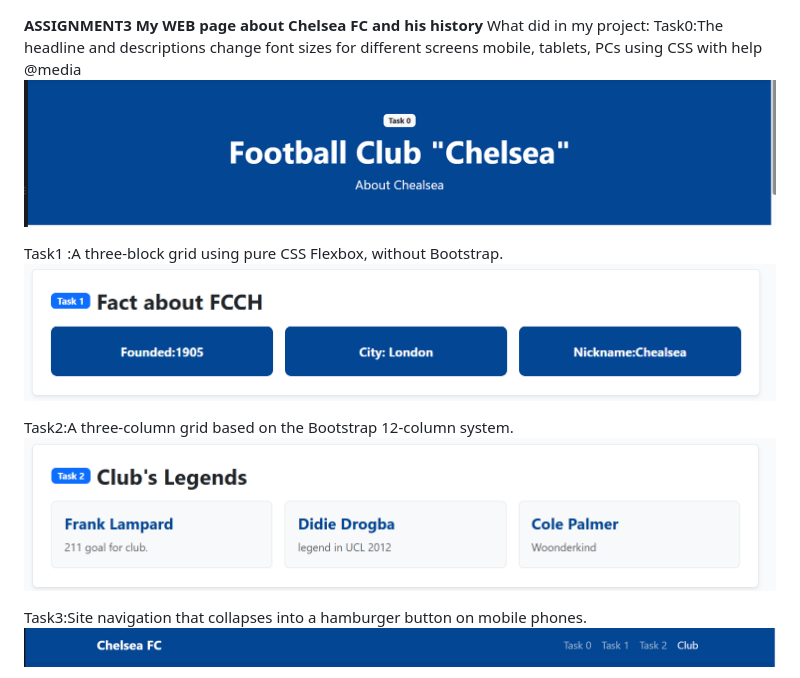
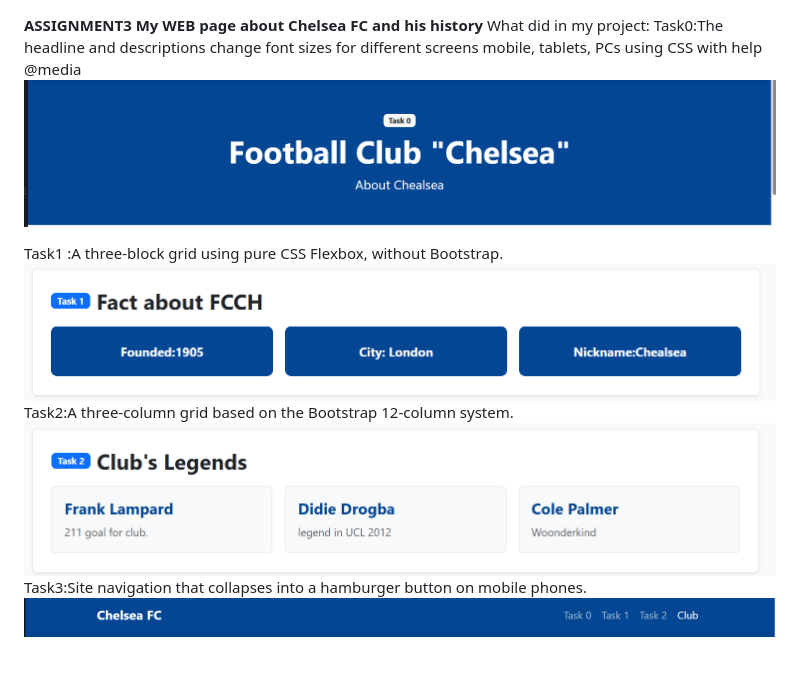
Before and after one commit to nurkhankarashev-hash/web3, a Markdown page: README.md, the part around the change printed below. Rendered like a GitHub page; pictures changed too: task0.png (added), task1.png (added), task2.png (added); blank space fills up the shorter version.

Commit message:
hh

```diff
--- a/README.md
+++ b/README.md
@@ -2,15 +2,12 @@
 **My WEB page about Chelsea FC and his history**
 What did in my project:
 Task0:The headline and descriptions change font sizes for different screens mobile, tablets, PCs using CSS with help @media
-![alt text](screen/task0.png)
+![alt text](task0.png)
 
 Task1 :A three-block grid using pure CSS Flexbox, without Bootstrap.
-![alt text](screen/task1.png)
-
+![alt text](task1.png)
 Task2:A three-column grid based on the Bootstrap 12-column system.
-![alt text](screen/task2.png)
-
+![alt text](task2.png)
 Task3:Site navigation that collapses into a hamburger button on mobile phones.
-![alt text](screen/task3.png)
-
+![alt text](task3.png)
 Task4:Cards featuring legends, trophies, and stadium information. Secondary information is hidden on smartphones using @media.
```
Also changed, not shown: other parts of README.md (+1 -1 lines), task4.png (added).
